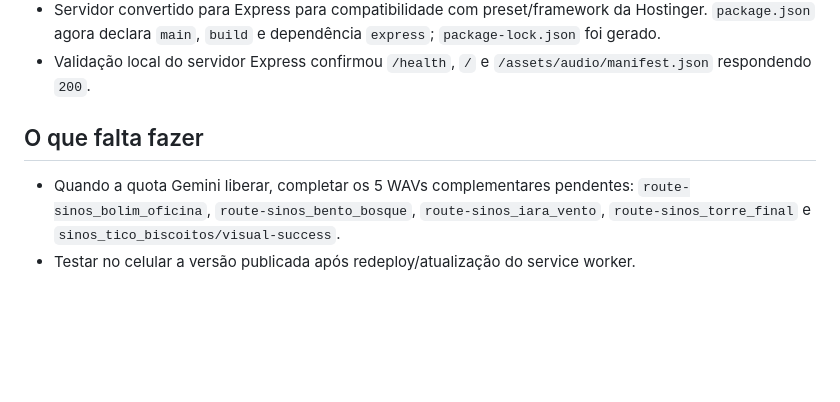
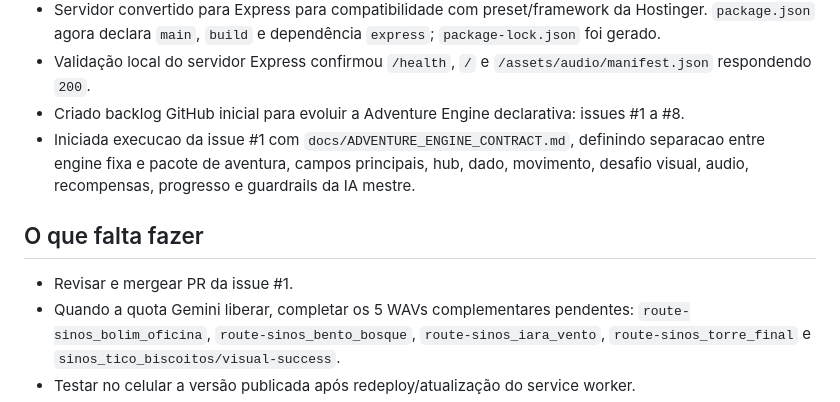
Before and after one commit to Willian-WFA/eloah, a Markdown page: docs/CURRENT_STATE.md, the part around the change. Rendered like a GitHub page; blank space fills up the shorter version.

Commit message:
Define adventure engine contract

```diff
--- a/docs/CURRENT_STATE.md
+++ b/docs/CURRENT_STATE.md
@@ -511,9 +511,12 @@ Documentos iniciais criados e atualizados com as primeiras decisoes de produto:
 - `npm run check` agora separa áudio obrigatório e complementar. Estado atual: 232 chaves totais, 223 obrigatórias, 9 complementares, 227 entradas no manifesto, 0 obrigatórias faltando e 5 complementares faltando.
 - Servidor convertido para Express para compatibilidade com preset/framework da Hostinger. `package.json` agora declara `main`, `build` e dependência `express`; `package-lock.json` foi gerado.
 - Validação local do servidor Express confirmou `/health`, `/` e `/assets/audio/manifest.json` respondendo `200`.
+- Criado backlog GitHub inicial para evoluir a Adventure Engine declarativa: issues #1 a #8.
+- Iniciada execucao da issue #1 com `docs/ADVENTURE_ENGINE_CONTRACT.md`, definindo separacao entre engine fixa e pacote de aventura, campos principais, hub, dado, movimento, desafio visual, audio, recompensas, progresso e guardrails da IA mestre.
 
 ## O que falta fazer
 
+- Revisar e mergear PR da issue #1.
 - Quando a quota Gemini liberar, completar os 5 WAVs complementares pendentes: `route-sinos_bolim_oficina`, `route-sinos_bento_bosque`, `route-sinos_iara_vento`, `route-sinos_torre_final` e `sinos_tico_biscoitos/visual-success`.
 - Testar no celular a versão publicada após redeploy/atualização do service worker.
 - Testar no celular a nova proteção de áudio do dado, porque a duplicidade relatada pode depender de autoplay/latência do navegador mobile.
```
Also changed, not shown: docs/ADVENTURE_ENGINE_CONTRACT.md (added, +351 -0 lines).
